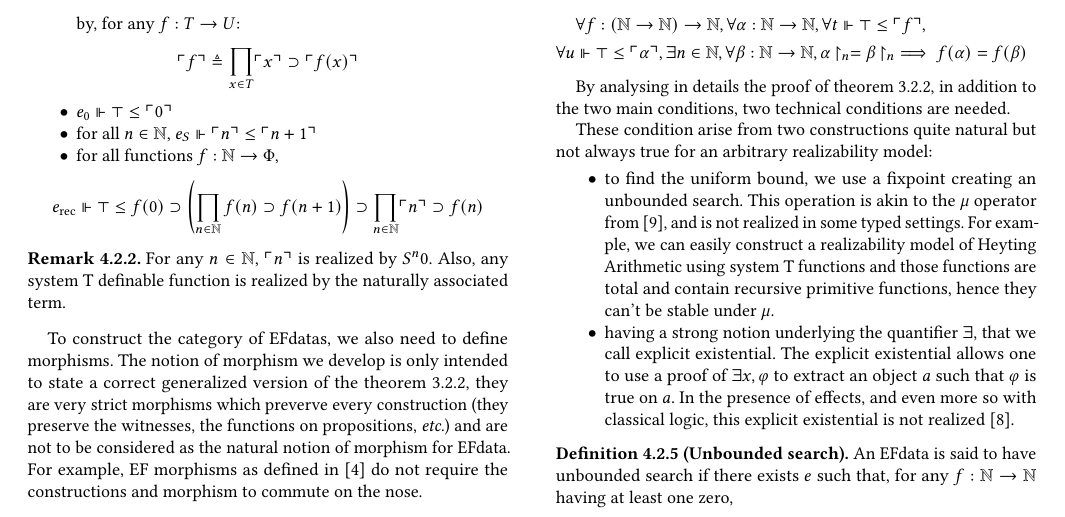
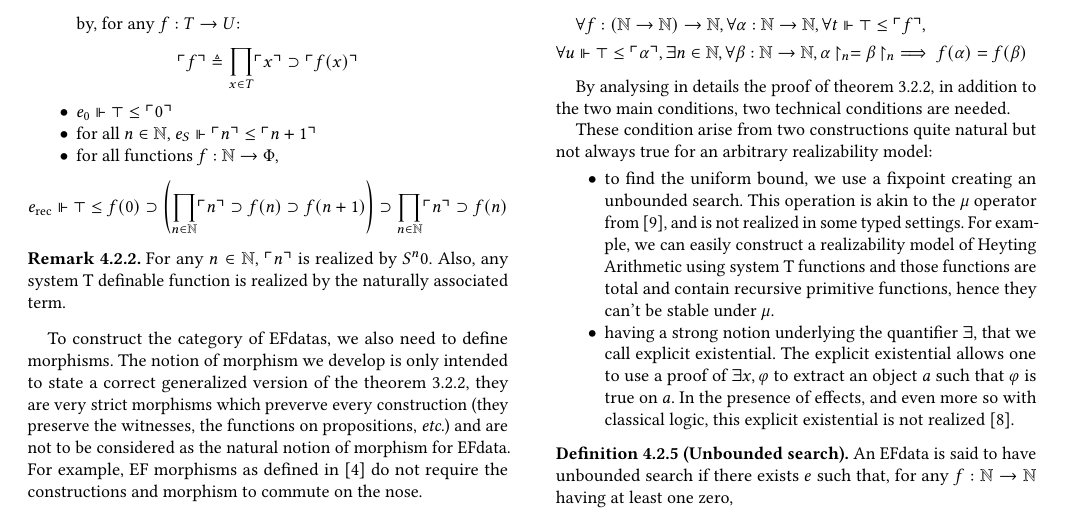
Before and after one commit to Zellytog/Fan-Theorem, a LaTeX paper (mainLICS.tex, which reads generalisation.tex): part of page 10 of 12, cut so that both start at the same text. Compiled offline with pdfLaTeX.

Commit message:
correction d'une petite erreur dans la définition de ce que réalise e_rec.

```diff
--- a/generalisation.tex
+++ b/generalisation.tex
@@ -23,7 +23,7 @@ This motivates the definition of EF with data types: those are EF for which we e
   \item $\relEF{e_0}{\top}{\cod 0}$
   \item for all $n \in \bN$, $\relEF{e_S}{\cod n}{\cod{n + 1}}$
   \item for all functions $f : \bN \to \Phi$,
-    \[\relEF{e_{\rec}}{\top}{\PropImpl{f(0)}{\PropImpl{\left(\prod_{n \in \bN}\PropImpl{f(n)}{f(n+1)}\right)}{\prod_{n \in \bN} \PropImpl{\cod n}{f(n)}}}}\]
+    \[\relEF{e_{\rec}}{\top}{\PropImpl{f(0)}{\PropImpl{\left(\prod_{n \in \bN}\PropImpl{\cod n}{\PropImpl{f(n)}{f(n+1)}}\right)}{\prod_{n \in \bN} \PropImpl{\cod n}{f(n)}}}}\]
   %\item for all type $T$ as previously defined, let $\rec_T$ be the recursor $T \to (\bN \to T \to T) \to \bN \to T$, then $\relEF{e_{\rec}}{\top}{\cod{\rec_T}}$
   \end{itemize}
 \end{definition}
```
